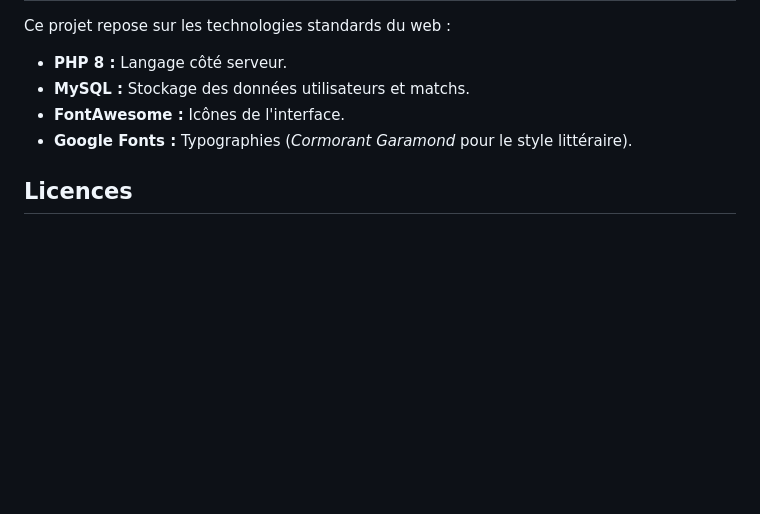
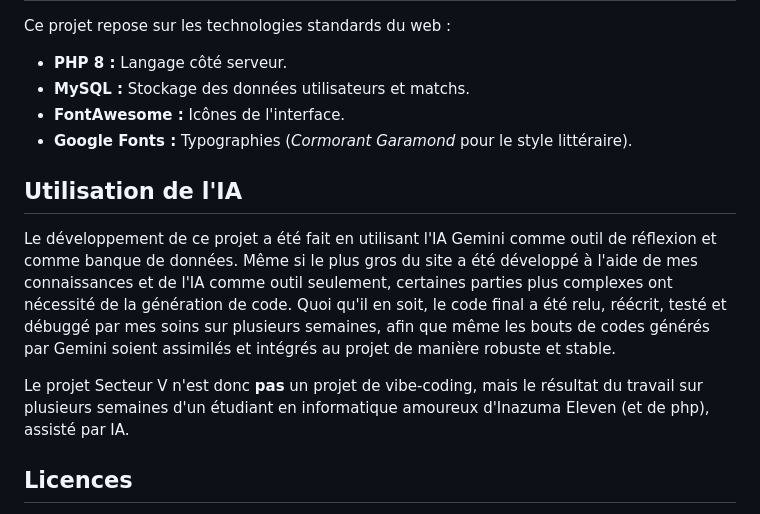
Before and after one commit to killian1307/secteur-v, a Markdown page: README.md, the part around the change. GitHub-like rendering; blank space fills up the shorter version.

Commit message:
Update README to include AI development details
Added a section about AI usage in project development.

```diff
--- a/README.md
+++ b/README.md
@@ -69,6 +69,12 @@ Ce projet repose sur les technologies standards du web :
 * **FontAwesome :** Icônes de l'interface.
 * **Google Fonts :** Typographies (*Cormorant Garamond* pour le style littéraire).
 
+## Utilisation de l'IA
+
+Le développement de ce projet a été fait en utilisant l'IA Gemini comme outil de réflexion et comme banque de données. Même si le plus gros du site a été développé à l'aide de mes connaissances et de l'IA comme outil seulement, certaines parties plus complexes ont nécessité de la génération de code. Quoi qu'il en soit, le code final a été relu, réécrit, testé et débuggé par mes soins sur plusieurs semaines, afin que même les bouts de codes générés par Gemini soient assimilés et intégrés au projet de manière robuste et stable.
+
+Le projet Secteur V n'est donc **pas** un projet de vibe-coding, mais le résultat du travail sur plusieurs semaines d'un étudiant en informatique amoureux d'Inazuma Eleven (et de php), assisté par IA.
+
 ## Licences
 
 **Artwork & Jeu :** Inazuma Eleven est une propriété de © LEVEL-5 Inc. Ce projet est un site communautaire non-officiel.
```
